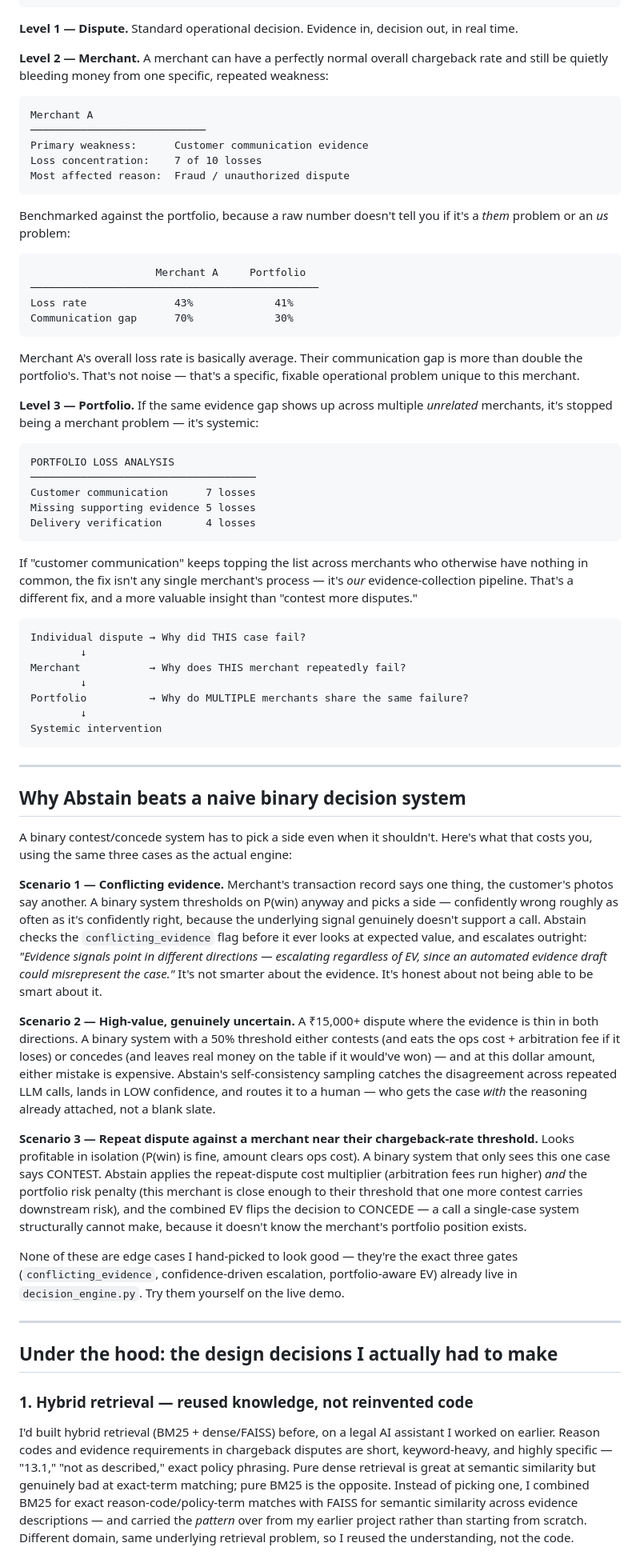
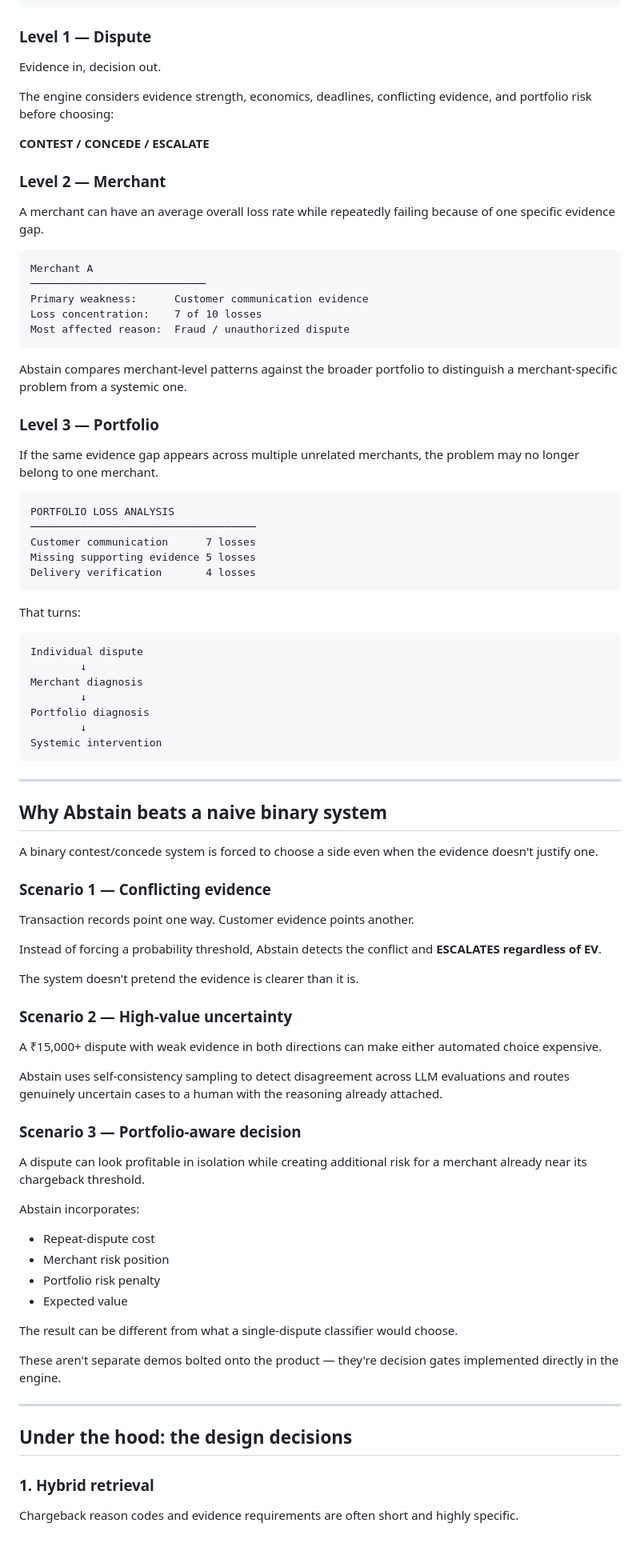
Before and after one commit to cherry51015/Abstain, a Markdown page: Readme.md, the part around one of its changes. Shown at 80% size. GitHub-like rendering.

````diff
--- a/Readme.md
+++ b/Readme.md
@@ -82,9 +122,17 @@ Most chargeback tools stop at the dispute. Abstain climbs the whole ladder.
                   ACTIONABLE INSIGHT
 ```
 
-**Level 1 — Dispute.** Standard operational decision. Evidence in, decision out, in real time.
+### Level 1 — Dispute
 
-**Level 2 — Merchant.** A merchant can have a perfectly normal overall chargeback rate and still be quietly bleeding money from one specific, repeated weakness:
+Evidence in, decision out.
+
+The engine considers evidence strength, economics, deadlines, conflicting evidence, and portfolio risk before choosing:
+
+**CONTEST / CONCEDE / ESCALATE**
+
+### Level 2 — Merchant
+
+A merchant can have an average overall loss rate while repeatedly failing because of one specific evidence gap.
 
 ```text
 Merchant A
@@ -94,18 +142,11 @@ Loss concentration:    7 of 10 losses
 Most affected reason:  Fraud / unauthorized dispute
 ```
 
-Benchmarked against the portfolio, because a raw number doesn't tell you if it's a *them* problem or an *us* problem:
+Abstain compares merchant-level patterns against the broader portfolio to distinguish a merchant-specific problem from a systemic one.
 
-```text
-                    Merchant A     Portfolio
-──────────────────────────────────────────────
-Loss rate              43%             41%
-Communication gap      70%             30%
-```
+### Level 3 — Portfolio
 
-Merchant A's overall loss rate is basically average. Their communication gap is more than double the portfolio's. That's not noise — that's a specific, fixable operational problem unique to this merchant.
-
-**Level 3 — Portfolio.** If the same evidence gap shows up across multiple *unrelated* merchants, it's stopped being a merchant problem — it's systemic:
+If the same evidence gap appears across multiple unrelated merchants, the problem may no longer belong to one merchant.
 
 ```text
 PORTFOLIO LOSS ANALYSIS
@@ -115,37 +156,58 @@ Missing supporting evidence 5 losses
 Delivery verification       4 losses
 ```
 
-If "customer communication" keeps topping the list across merchants who otherwise have nothing in common, the fix isn't any single merchant's process — it's *our* evidence-collection pipeline. That's a different fix, and a more valuable insight than "contest more disputes."
+That turns:
 
 ```text
-Individual dispute → Why did THIS case fail?
+Individual dispute
         ↓
-Merchant           → Why does THIS merchant repeatedly fail?
+Merchant diagnosis
         ↓
-Portfolio          → Why do MULTIPLE merchants share the same failure?
+Portfolio diagnosis
         ↓
 Systemic intervention
 ```
 
 ---
 
-## Why Abstain beats a naive binary decision system
+## Why Abstain beats a naive binary system
 
-A binary contest/concede system has to pick a side even when it shouldn't. Here's what that costs you, using the same three cases as the actual engine:
+A binary contest/concede system is forced to choose a side even when the evidence doesn't justify one.
 
-**Scenario 1 — Conflicting evidence.** Merchant's transaction record says one thing, the customer's photos say another. A binary system thresholds on P(win) anyway and picks a side — confidently wrong roughly as often as it's confidently right, because the underlying signal genuinely doesn't support a call. Abstain checks the `conflicting_evidence` flag before it ever looks at expected value, and escalates outright: *"Evidence signals point in different directions — escalating regardless of EV, since an automated evidence draft could misrepresent the case."* It's not smarter about the evidence. It's honest about not being able to be smart about it.
+### Scenario 1 — Conflicting evidence
 
-**Scenario 2 — High-value, genuinely uncertain.** A ₹15,000+ dispute where the evidence is thin in both directions. A binary system with a 50% threshold either contests (and eats the ops cost + arbitration fee if it loses) or concedes (and leaves real money on the table if it would've won) — and at this dollar amount, either mistake is expensive. Abstain's self-consistency sampling catches the disagreement across repeated LLM calls, lands in LOW confidence, and routes it to a human — who gets the case *with* the reasoning already attached, not a blank slate.
+Transaction records point one way. Customer evidence points another.
 
-**Scenario 3 — Repeat dispute against a merchant near their chargeback-rate threshold.** Looks profitable in isolation (P(win) is fine, amount clears ops cost). A binary system that only sees this one case says CONTEST. Abstain applies the repeat-dispute cost multiplier (arbitration fees run higher) *and* the portfolio risk penalty (this merchant is close enough to their threshold that one more contest carries downstream risk), and the combined EV flips the decision to CONCEDE — a call a single-case system structurally cannot make, because it doesn't know the merchant's portfolio position exists.
+Instead of forcing a probability threshold, Abstain detects the conflict and **ESCALATES regardless of EV**.
 
-None of these are edge cases I hand-picked to look good — they're the exact three gates (`conflicting_evidence`, confidence-driven escalation, portfolio-aware EV) already live in `decision_engine.py`. Try them yourself on the live demo.
+The system doesn't pretend the evidence is clearer than it is.
+
+### Scenario 2 — High-value uncertainty
+
+A ₹15,000+ dispute with weak evidence in both directions can make either automated choice expensive.
+
+Abstain uses self-consistency sampling to detect disagreement across LLM evaluations and routes genuinely uncertain cases to a human with the reasoning already attached.
+
+### Scenario 3 — Portfolio-aware decision
+
+A dispute can look profitable in isolation while creating additional risk for a merchant already near its chargeback threshold.
+
+Abstain incorporates:
+
+* Repeat-dispute cost
+* Merchant risk position
+* Portfolio risk penalty
+* Expected value
+
+The result can be different from what a single-dispute classifier would choose.
+
+These aren't separate demos bolted onto the product — they're decision gates implemented directly in the engine.
 
 ---
 
-## Under the hood: the design decisions I actually had to make
+## Under the hood: the design decisions
 
-### 1. Hybrid retrieval — reused knowledge, not reinvented code
+### 1. Hybrid retrieval
 
-I'd built hybrid retrieval (BM25 + dense/FAISS) before, on a legal AI assistant I worked on earlier. Reason codes and evidence requirements in chargeback disputes are short, keyword-heavy, and highly specific — "13.1," "not as described," exact policy phrasing. Pure dense retrieval is great at semantic similarity but genuinely bad at exact-term matching; pure BM25 is the opposite. Instead of picking one, I combined BM25 for exact reason-code/policy-term matches with FAISS for semantic similarity across evidence descriptions — and carried the *pattern* over from my earlier project rather than starting from scratch. Different domain, same underlying retrieval problem, so I reused the understanding, not the code.
+Chargeback reason codes and evidence requirements are often short and highly specific.
 
````
Also changed, not shown: other parts of Readme.md (+171 -103 lines).
